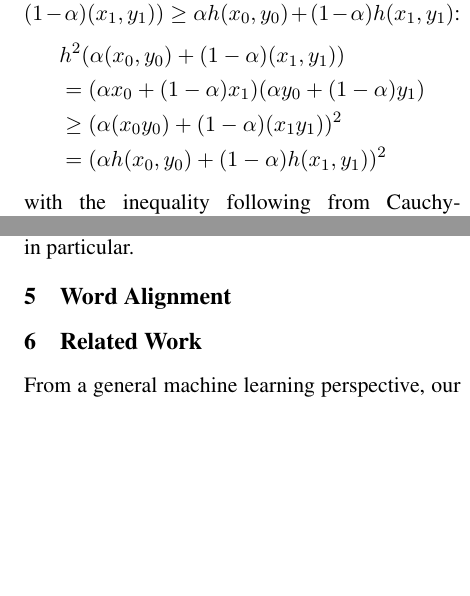
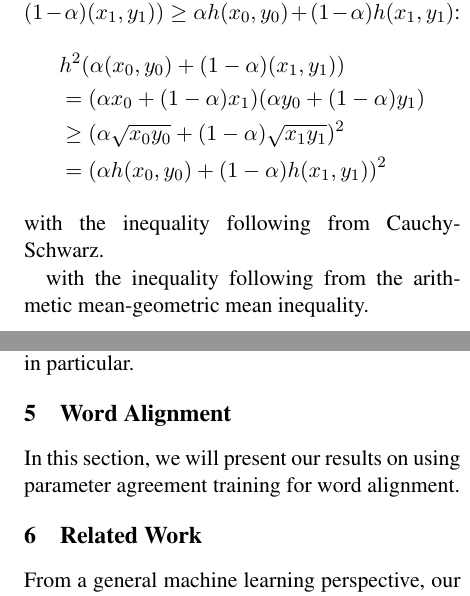
Before and after one commit to vaswani/ACL-symmetrize-paper, a LaTeX paper (acl2014.tex, which reads alignment.tex, method.tex): two parts of the columns of pages 5 and 7 of 8, joined at a grey line, cut so that both start at the same text, the shorter picture padded with empty space. Compiled offline with pdfLaTeX.

Commit message:
left justified table and fixed a typo in the concavity proof

```diff
--- a/alignment.tex
+++ b/alignment.tex
@@ -34,6 +34,8 @@
 %\end{center}
 %\end{table}
 
+In this section, we will present our results on using parameter agreement training for word alignment.
+
 \begin{table*}
 \begin{center} \small
 \renewcommand{\arraystretch}{1.1}
--- a/method.tex
+++ b/method.tex
@@ -74,11 +74,14 @@ $h(\alpha (x_0, y_0) + (1-\alpha)(x_1, y_1)) \ge \alpha h(x_0,y_0) + (1-\alpha)
 \begin{align*}
 &h^2(\alpha (x_0, y_0) + (1-\alpha)(x_1, y_1)) \\
 &= (\alpha x_0 + (1-\alpha) x_1)(\alpha y_0 + (1-\alpha) y_1) \\
-&\ge (\alpha (x_0 y_0) + (1-\alpha) (x_1 y_1))^2 \\
-&= (\alpha h(x_0,y_0) + (1-\alpha) h(x_1,y_1))^2
+&\ge (\alpha \sqrt{x_0 y_0} + (1-\alpha) \sqrt{x_1 y_1})^2 \\
+&= \left( \alpha h(x_0,y_0) + (1-\alpha) h(x_1,y_1) \right)^2
 \end{align*}
 with the inequality following from Cauchy-Schwarz.
 
+
+
+with the inequality following from the arithmetic mean-geometric mean inequality.
 % TODO: other agreement terms
 
 %We now describe our method, which we call Parameter Agreement Training.
```
Also changed, not shown: alignment.tex (2 more changed lines).
